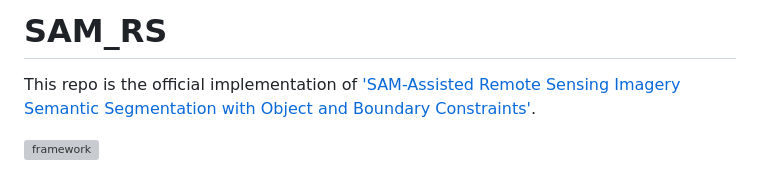
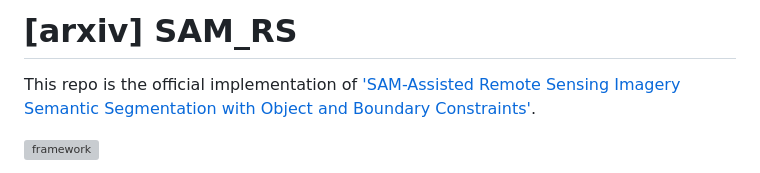
Before and after one commit to sstary/SSRS, a Markdown page: SAM_RS/model/README.md, the part around the change. GitHub-like rendering; grey boxes are pictures that could not be loaded.

```diff
--- a/SAM_RS/model/README.md
+++ b/SAM_RS/model/README.md
@@ -1,4 +1,4 @@
-# SAM_RS
+# [arxiv] SAM_RS
 
 This repo is the official implementation of ['SAM-Assisted Remote Sensing Imagery Semantic Segmentation with Object and Boundary Constraints'](https://arxiv.org/abs/2312.02464).
 
```
Also changed, not shown: docs/CMFNet.png (added), docs/MBATA_GAN.png (added), docs/SAM_RS.png (added), 3 other files.
